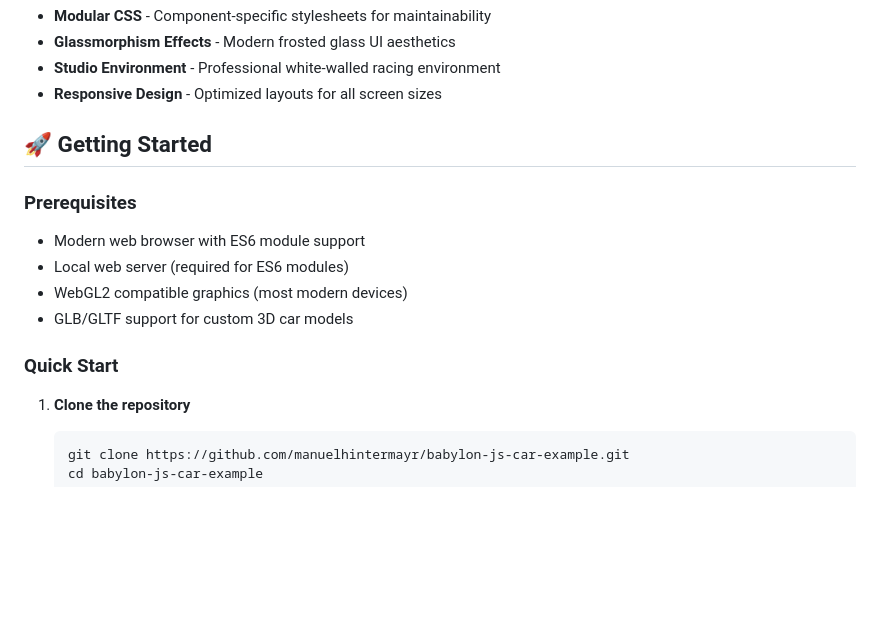
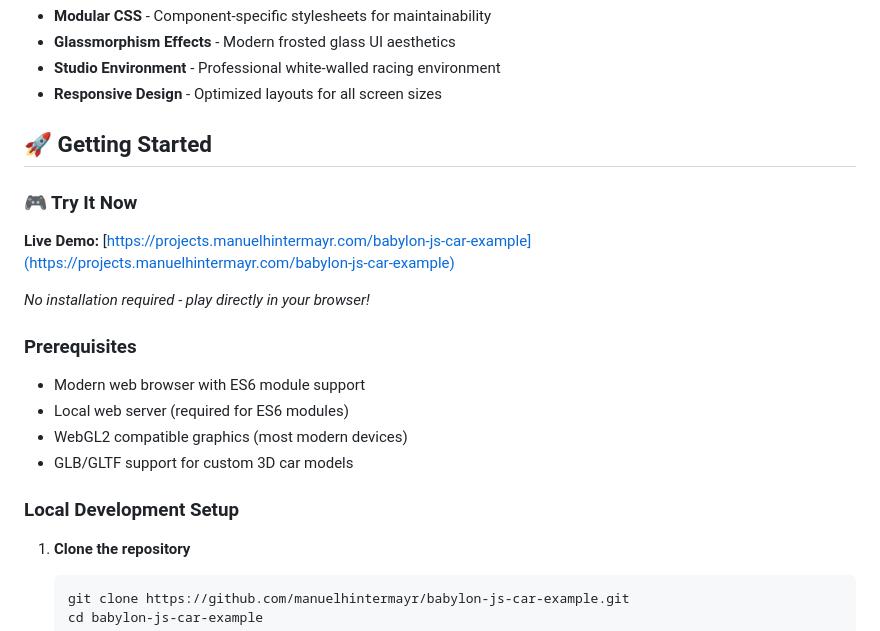
Before and after one commit to joosep-wm/babylon-js-car-simulator, a Markdown page: README.md, the part around the change printed below. Rendered like a GitHub page; blank space fills up the shorter version.

````diff
--- a/README.md
+++ b/README.md
@@ -148,13 +160,18 @@ This project showcases **advanced game development** using:
 
 ## 🚀 Getting Started
 
+### **🎮 Try It Now**
+**Live Demo:** [https://projects.manuelhintermayr.com/babylon-js-car-example](https://projects.manuelhintermayr.com/babylon-js-car-example)
+
+*No installation required - play directly in your browser!*
+
 ### **Prerequisites**
 - Modern web browser with ES6 module support
 - Local web server (required for ES6 modules)
 - WebGL2 compatible graphics (most modern devices)
 - GLB/GLTF support for custom 3D car models
 
-### **Quick Start**
+### **Local Development Setup**
 
 1. **Clone the repository**
    ```bash
````
Also changed, not shown: other parts of README.md (+13 -1 lines), preview.jpg (added), 4 other files.
